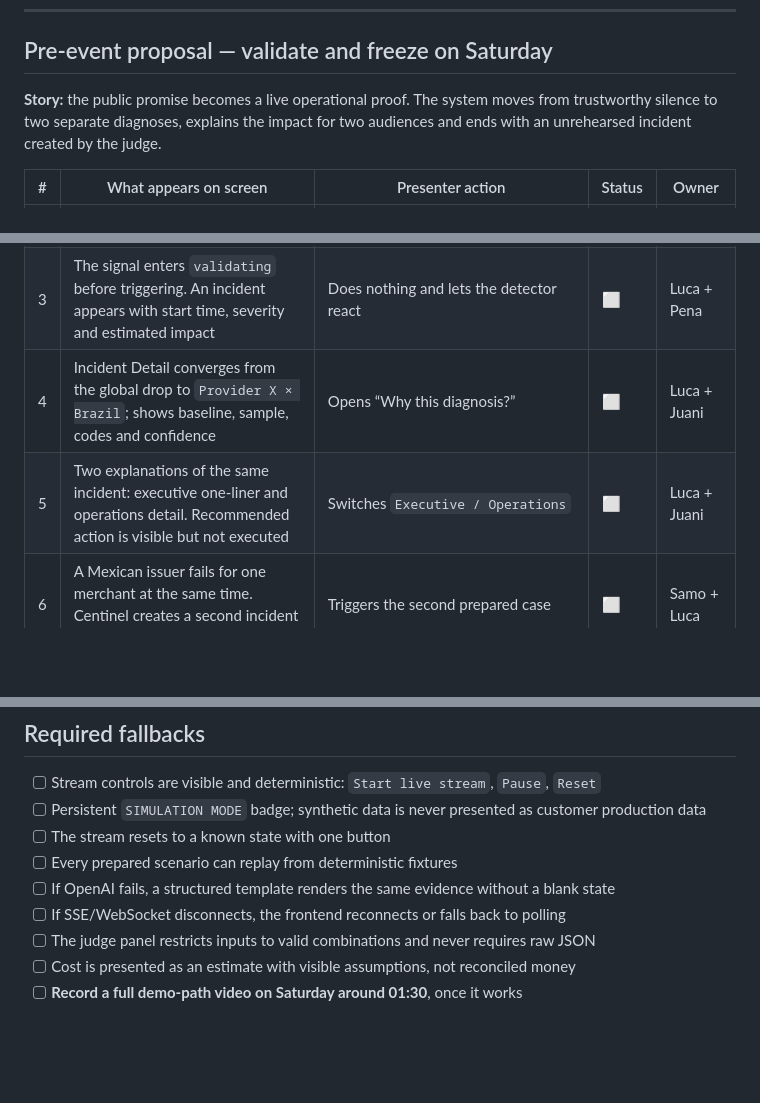
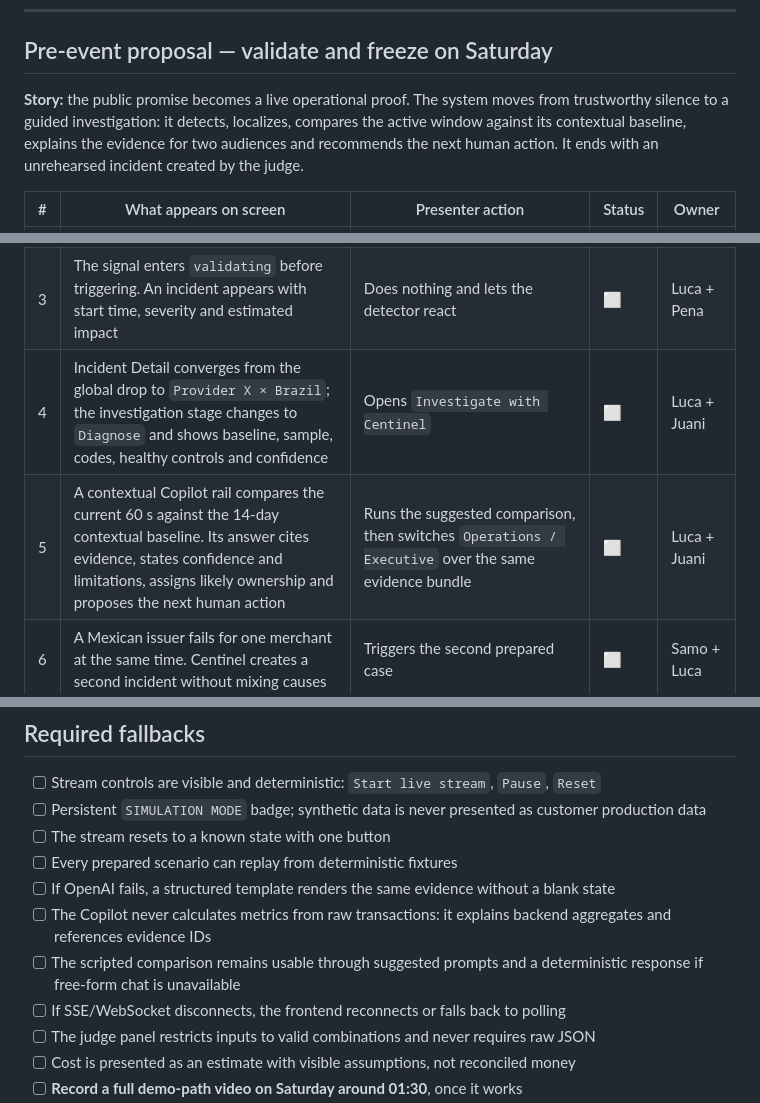
Before and after one commit to NachoSamo/Hackatoons-NextWaveHackathon, a Markdown page: harness/pitch/demo-path.md, 3 parts joined by grey strips. GitHub-like rendering; blank space fills up the shorter version.

```diff
--- a/harness/pitch/demo-path.md
+++ b/harness/pitch/demo-path.md
@@ -16,8 +16,9 @@
 ## Pre-event proposal — validate and freeze on Saturday
 
 **Story:** the public promise becomes a live operational proof. The system moves from trustworthy
-silence to two separate diagnoses, explains the impact for two audiences and ends with an
-unrehearsed incident created by the judge.
+silence to a guided investigation: it detects, localizes, compares the active window against its
+contextual baseline, explains the evidence for two audiences and recommends the next human action.
+It ends with an unrehearsed incident created by the judge.
 
 | # | What appears on screen | Presenter action | Status | Owner |
 |---|---|---|---|---|
@@ -25,8 +26,8 @@ unrehearsed incident created by the judge.
 | 1 | Command Center in `SIMULATION MODE`, state `READY`, with `Start live stream` visible | Starts the stream. Approved and rejected synthetic records enter in real time and settle inside the expected range: “Variation is normal. Noise is not an incident.” | ⬜ | Juani |
 | 2 | Injection panel with merchant, provider, method, country, issuer, magnitude and duration dropdowns | Injects the prepared case: one provider degrades only in Brazil | ⬜ | Samo |
 | 3 | The signal enters `validating` before triggering. An incident appears with start time, severity and estimated impact | Does nothing and lets the detector react | ⬜ | Luca + Pena |
-| 4 | Incident Detail converges from the global drop to `Provider X × Brazil`; shows baseline, sample, codes and confidence | Opens “Why this diagnosis?” | ⬜ | Luca + Juani |
-| 5 | Two explanations of the same incident: executive one-liner and operations detail. Recommended action is visible but not executed | Switches `Executive / Operations` | ⬜ | Luca + Juani |
+| 4 | Incident Detail converges from the global drop to `Provider X × Brazil`; the investigation stage changes to `Diagnose` and shows baseline, sample, codes, healthy controls and confidence | Opens `Investigate with Centinel` | ⬜ | Luca + Juani |
+| 5 | A contextual Copilot rail compares the current 60 s against the 14-day contextual baseline. Its answer cites evidence, states confidence and limitations, assigns likely ownership and proposes the next human action | Runs the suggested comparison, then switches `Operations / Executive` over the same evidence bundle | ⬜ | Luca + Juani |
 | 6 | A Mexican issuer fails for one merchant at the same time. Centinel creates a second incident without mixing causes | Triggers the second prepared case | ⬜ | Samo + Luca |
 | 7 | Both incidents are prioritized by impact, scope, persistence and confidence; every score is explainable | Briefly opens priority #1 | ⬜ | Juani |
 | 8 | Ambiguous or low-sample case: the system shows `Insufficient evidence`, alternatives and missing data | Injects a weak-signal case | ⬜ | Luca + Juani |
@@ -43,6 +44,8 @@ Statuses: ⬜ pending · 🟡 in progress · ✅ ready · 🔧 hardcoded · ❌
 - [ ] The stream resets to a known state with one button
 - [ ] Every prepared scenario can replay from deterministic fixtures
 - [ ] If OpenAI fails, a structured template renders the same evidence without a blank state
+- [ ] The Copilot never calculates metrics from raw transactions: it explains backend aggregates and references evidence IDs
+- [ ] The scripted comparison remains usable through suggested prompts and a deterministic response if free-form chat is unavailable
 - [ ] If SSE/WebSocket disconnects, the frontend reconnects or falls back to polling
 - [ ] The judge panel restricts inputs to valid combinations and never requires raw JSON
 - [ ] Cost is presented as an estimate with visible assumptions, not reconciled money
```
Also changed, not shown: harness/docs/09-user-stories-requirements.md (+28 -10 lines), harness/docs/decision-log.md (+1 -0 lines).
